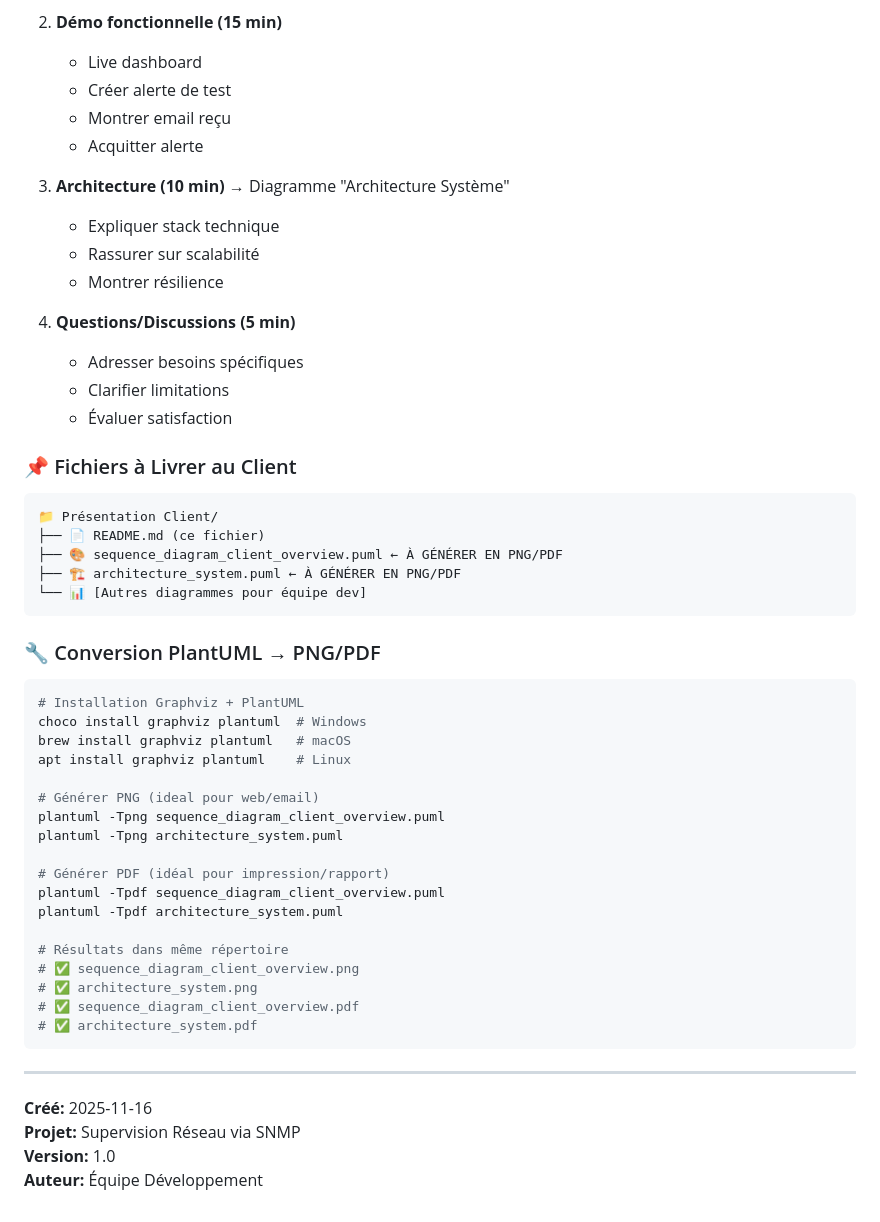
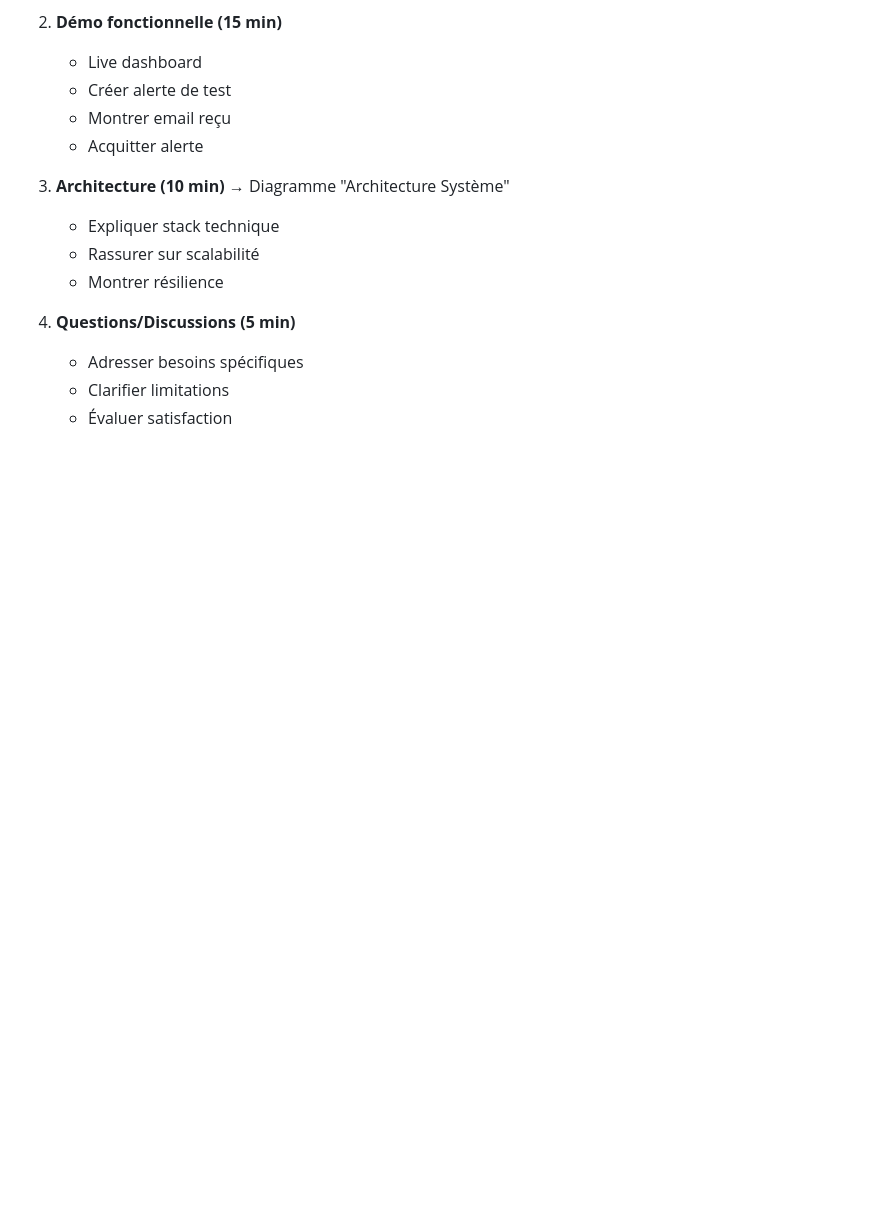
Before and after one commit to Noe-GAVILLET/Projet_supervision_reseau, a Markdown page: Diagramme/UML/README_DIAGRAMMES.md, the part around one of its changes. GitHub-like rendering; blank space fills up the shorter version.

````diff
--- a/Diagramme/UML/README_DIAGRAMMES.md
+++ b/Diagramme/UML/README_DIAGRAMMES.md
@@ -697,42 +689,3 @@ resolved_at     → Quand fermé (NULL=actif)
    - Adresser besoins spécifiques
    - Clarifier limitations
    - Évaluer satisfaction
-
-### 📌 Fichiers à Livrer au Client
-
-```
-📁 Présentation Client/
-├── 📄 README.md (ce fichier)
-├── 🎨 sequence_diagram_client_overview.puml ← À GÉNÉRER EN PNG/PDF
-├── 🏗️ architecture_system.puml ← À GÉNÉRER EN PNG/PDF
-└── 📊 [Autres diagrammes pour équipe dev]
-```
-
-### 🔧 Conversion PlantUML → PNG/PDF
-```bash
-# Installation Graphviz + PlantUML
-choco install graphviz plantuml  # Windows
-brew install graphviz plantuml   # macOS
-apt install graphviz plantuml    # Linux
-
-# Générer PNG (ideal pour web/email)
-plantuml -Tpng sequence_diagram_client_overview.puml
-plantuml -Tpng architecture_system.puml
-
-# Générer PDF (idéal pour impression/rapport)
-plantuml -Tpdf sequence_diagram_client_overview.puml
-plantuml -Tpdf architecture_system.puml
-
-# Résultats dans même répertoire
-# ✅ sequence_diagram_client_overview.png
-# ✅ architecture_system.png
-# ✅ sequence_diagram_client_overview.pdf
-# ✅ architecture_system.pdf
-```
-
----
-
-**Créé:** 2025-11-16
-**Projet:** Supervision Réseau via SNMP
-**Version:** 1.0
-**Auteur:** Équipe Développement
````
Also changed, not shown: other parts of Diagramme/UML/README_DIAGRAMMES.md (+2 -10 lines).
